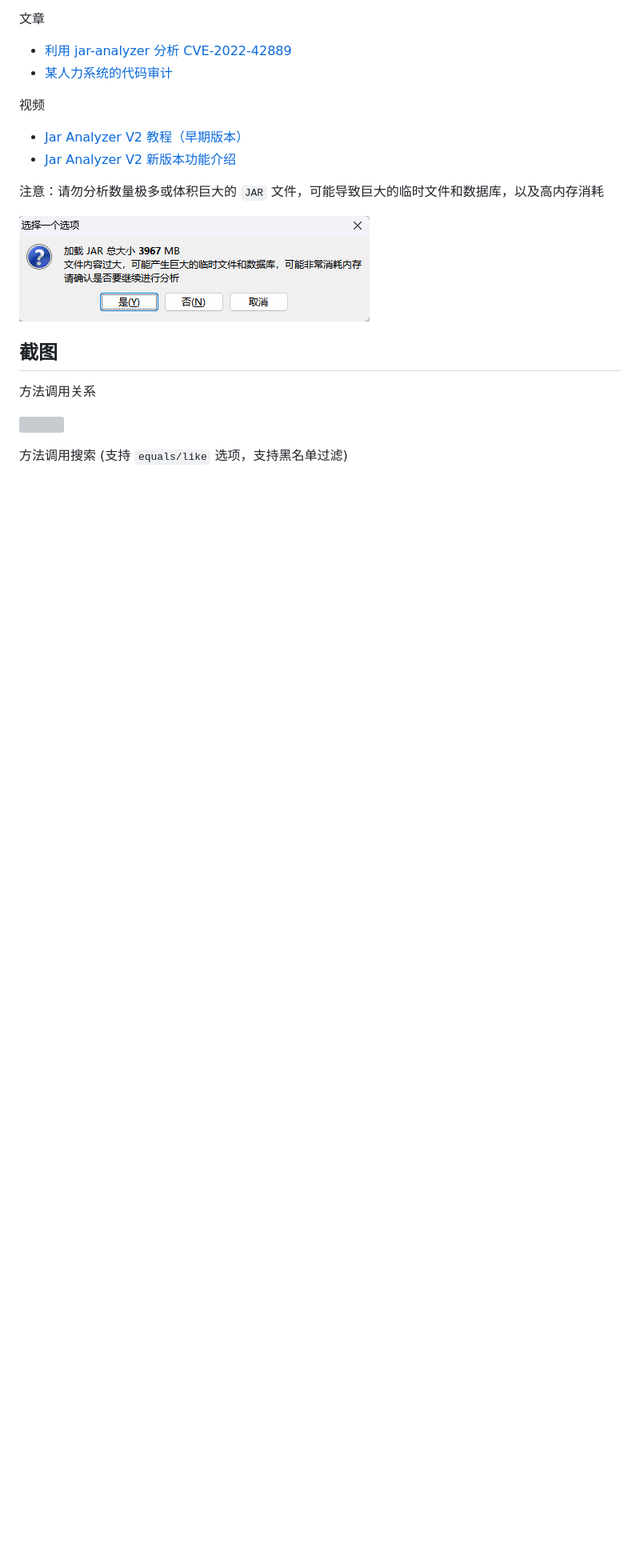
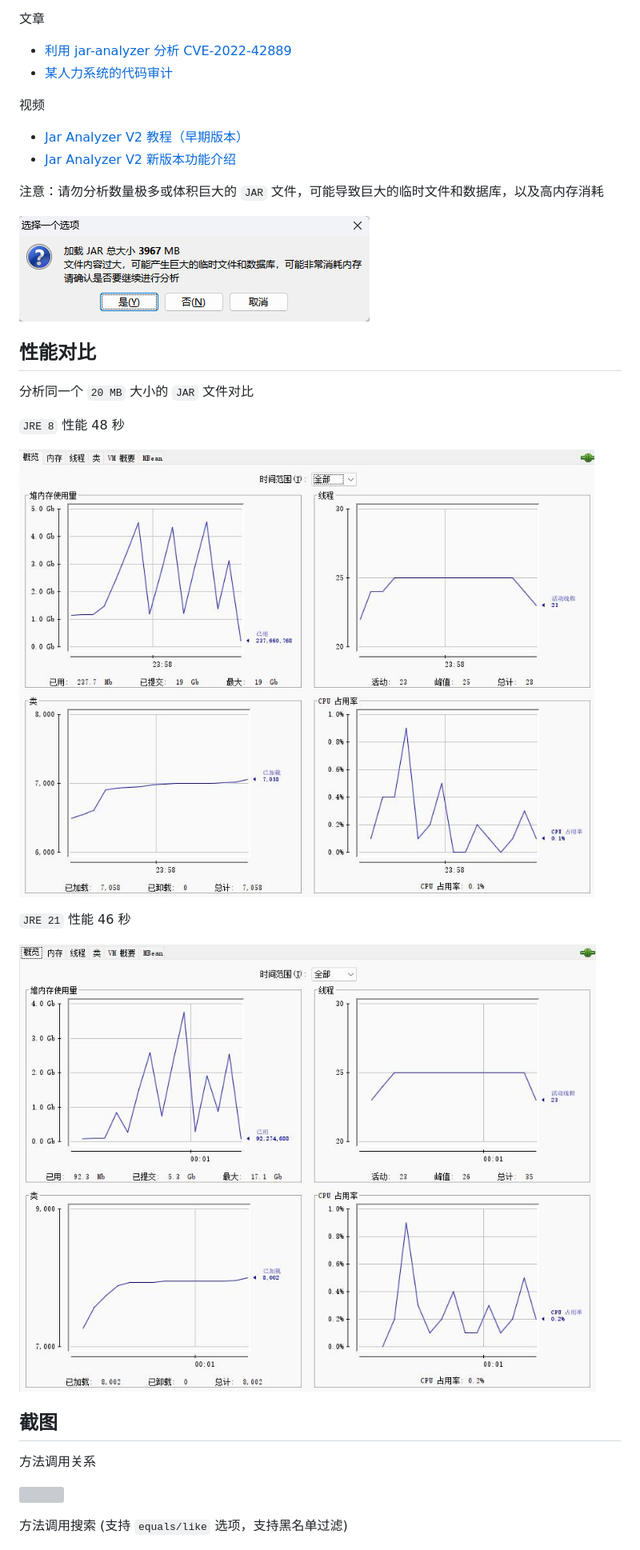
Before and after one commit to jar-analyzer/jar-analyzer, a Markdown page: README.md, the part around the change printed below. Shown: that part at 80% size. GitHub-like rendering; pictures changed too: img/0042.jpg (added), img/0043.jpg (added); blank space fills up the shorter version; grey boxes are pictures that could not be loaded.

Commit message:
JAVA 8 和 JAVA 21 对比

```diff
--- a/README.md
+++ b/README.md
@@ -80,6 +81,18 @@
 注意：请勿分析数量极多或体积巨大的 `JAR` 文件，可能导致巨大的临时文件和数据库，以及高内存消耗
 
 ![](img/0039.png)
+
+## 性能对比
+
+分析同一个 `20 MB` 大小的 `JAR` 文件对比
+
+`JRE 8` 性能 48 秒
+
+![](img/0042.jpg)
+
+`JRE 21` 性能 46 秒
+
+![](img/0043.jpg)
 
 ## 截图
 
```
Also changed, not shown: other parts of README.md (+1 -0 lines).
